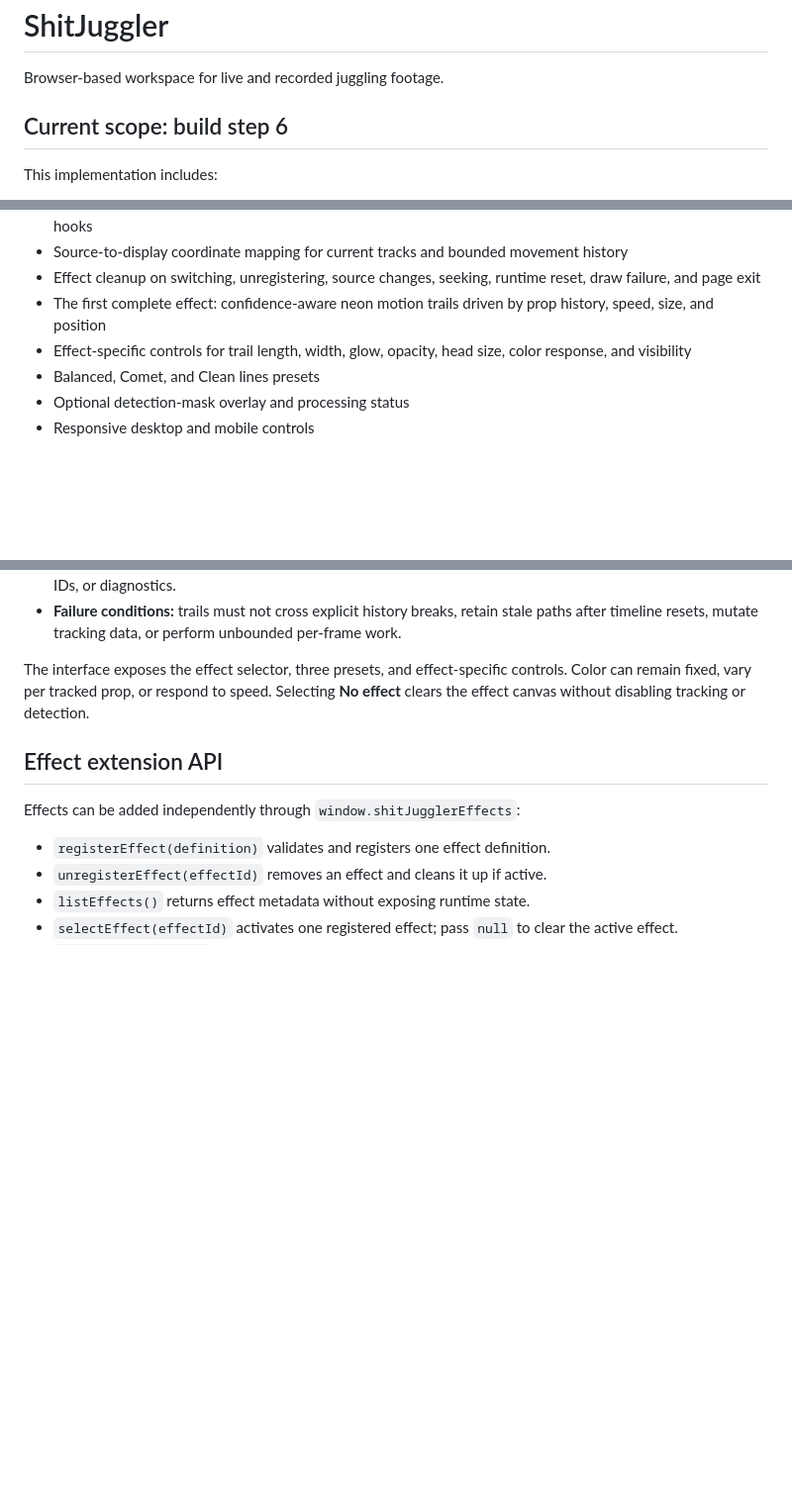
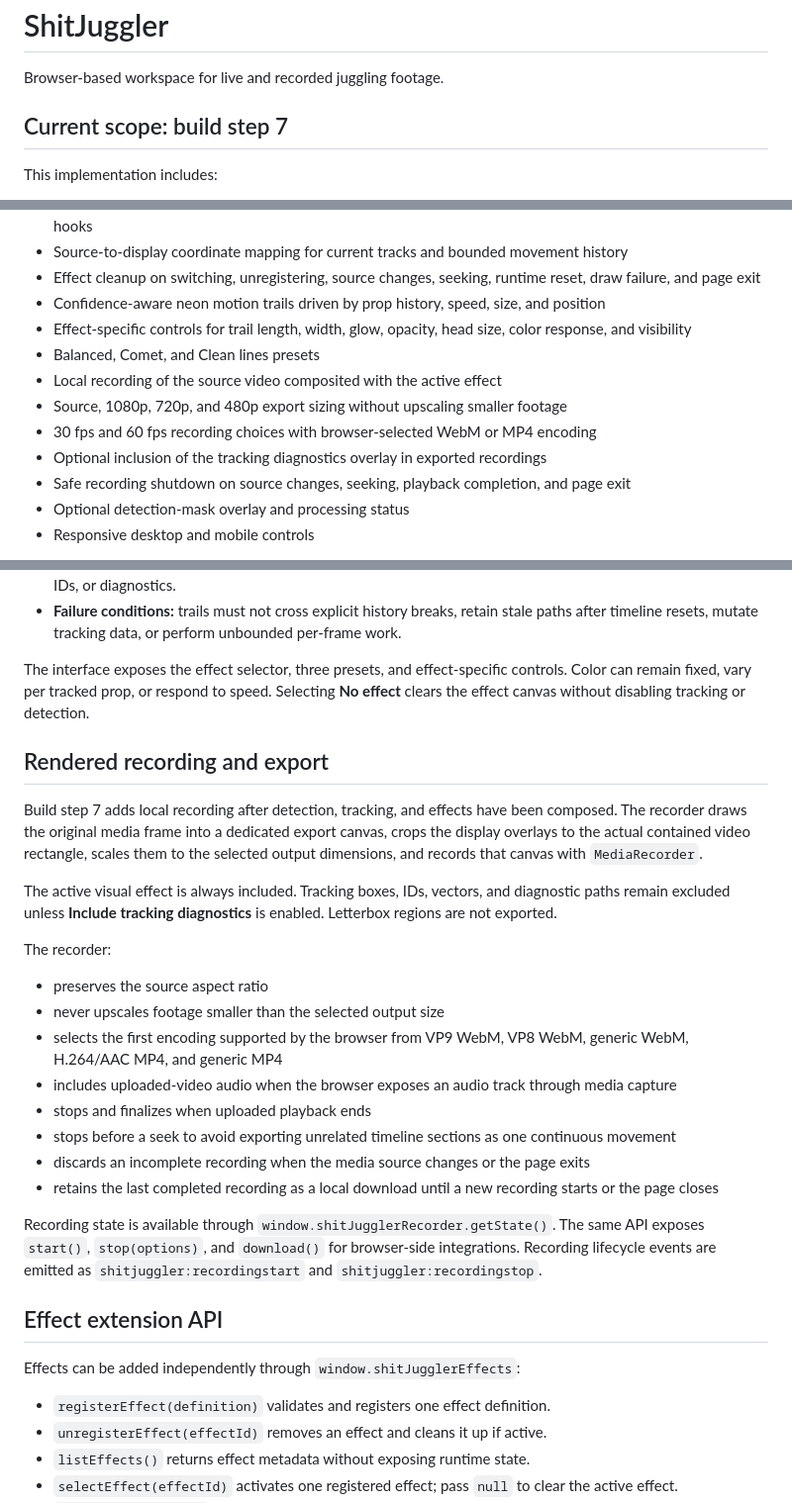
Before and after one commit to bemilbandin-ops/shitjuggler, a Markdown page: README.md, 3 parts joined by grey strips. Shown at 99% size. GitHub-like rendering; blank space fills up the shorter version.

Commit message:
Document build step 7 recording and export

```diff
--- a/README.md
+++ b/README.md
@@ -2,7 +2,7 @@
 
 Browser-based workspace for live and recorded juggling footage.
 
-## Current scope: build step 6
+## Current scope: build step 7
 
 This implementation includes:
 
@@ -25,9 +25,14 @@ This implementation includes:
 - Effect-definition validation for unique IDs, effect briefs, movement inputs, controls, presets, and lifecycle hooks
 - Source-to-display coordinate mapping for current tracks and bounded movement history
 - Effect cleanup on switching, unregistering, source changes, seeking, runtime reset, draw failure, and page exit
-- The first complete effect: confidence-aware neon motion trails driven by prop history, speed, size, and position
+- Confidence-aware neon motion trails driven by prop history, speed, size, and position
 - Effect-specific controls for trail length, width, glow, opacity, head size, color response, and visibility
 - Balanced, Comet, and Clean lines presets
+- Local recording of the source video composited with the active effect
+- Source, 1080p, 720p, and 480p export sizing without upscaling smaller footage
+- 30 fps and 60 fps recording choices with browser-selected WebM or MP4 encoding
+- Optional inclusion of the tracking diagnostics overlay in exported recordings
+- Safe recording shutdown on source changes, seeking, playback completion, and page exit
 - Optional detection-mask overlay and processing status
 - Responsive desktop and mobile controls
 
@@ -49,6 +54,25 @@ Approved effect brief:
 
 The interface exposes the effect selector, three presets, and effect-specific controls. Color can remain fixed, vary per tracked prop, or respond to speed. Selecting **No effect** clears the effect canvas without disabling tracking or detection.
 
+## Rendered recording and export
+
+Build step 7 adds local recording after detection, tracking, and effects have been composed. The recorder draws the original media frame into a dedicated export canvas, crops the display overlays to the actual contained video rectangle, scales them to the selected output dimensions, and records that canvas with `MediaRecorder`.
+
+The active visual effect is always included. Tracking boxes, IDs, vectors, and diagnostic paths remain excluded unless **Include tracking diagnostics** is enabled. Letterbox regions are not exported.
+
+The recorder:
+
+- preserves the source aspect ratio
+- never upscales footage smaller than the selected output size
+- selects the first encoding supported by the browser from VP9 WebM, VP8 WebM, generic WebM, H.264/AAC MP4, and generic MP4
+- includes uploaded-video audio when the browser exposes an audio track through media capture
+- stops and finalizes when uploaded playback ends
+- stops before a seek to avoid exporting unrelated timeline sections as one continuous movement
+- discards an incomplete recording when the media source changes or the page exits
+- retains the last completed recording as a local download until a new recording starts or the page closes
+
+Recording state is available through `window.shitJugglerRecorder.getState()`. The same API exposes `start()`, `stop(options)`, and `download()` for browser-side integrations. Recording lifecycle events are emitted as `shitjuggler:recordingstart` and `shitjuggler:recordingstop`.
+
 ## Effect extension API
 
 Effects can be added independently through `window.shitJugglerEffects`:
```
Also changed, not shown: other parts of README.md (+7 -3 lines).
